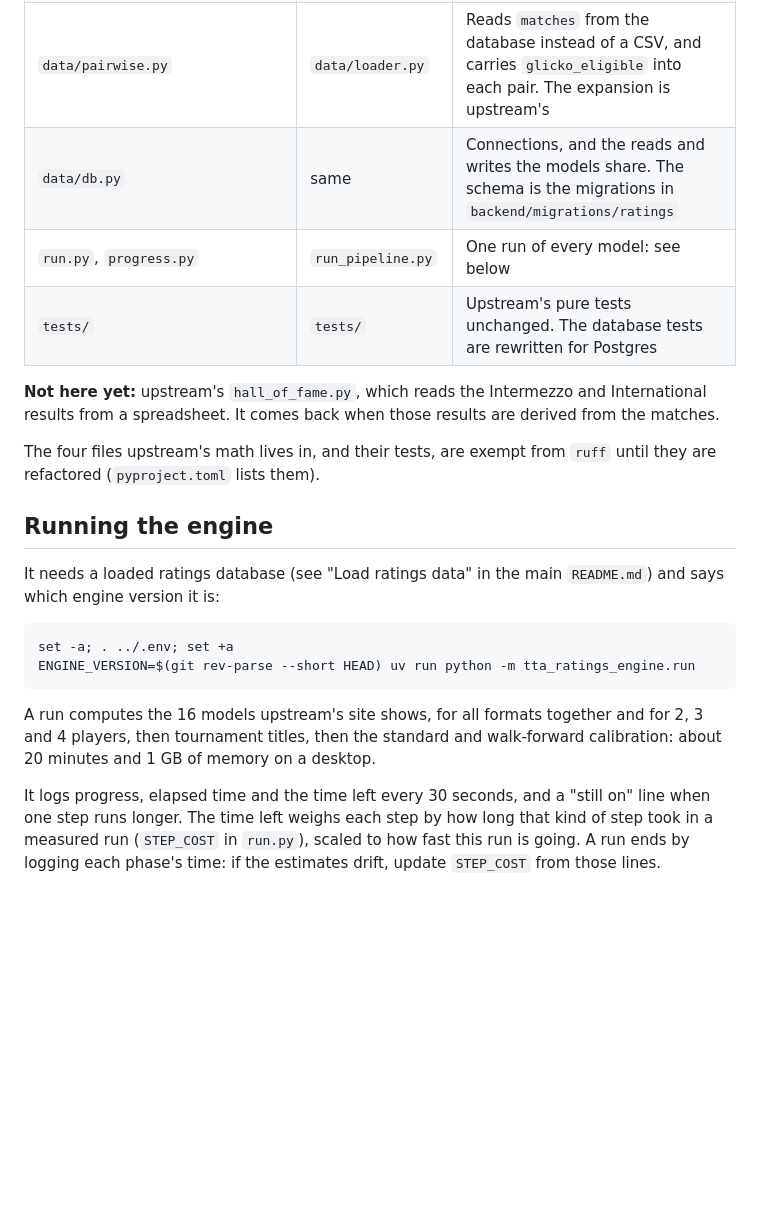
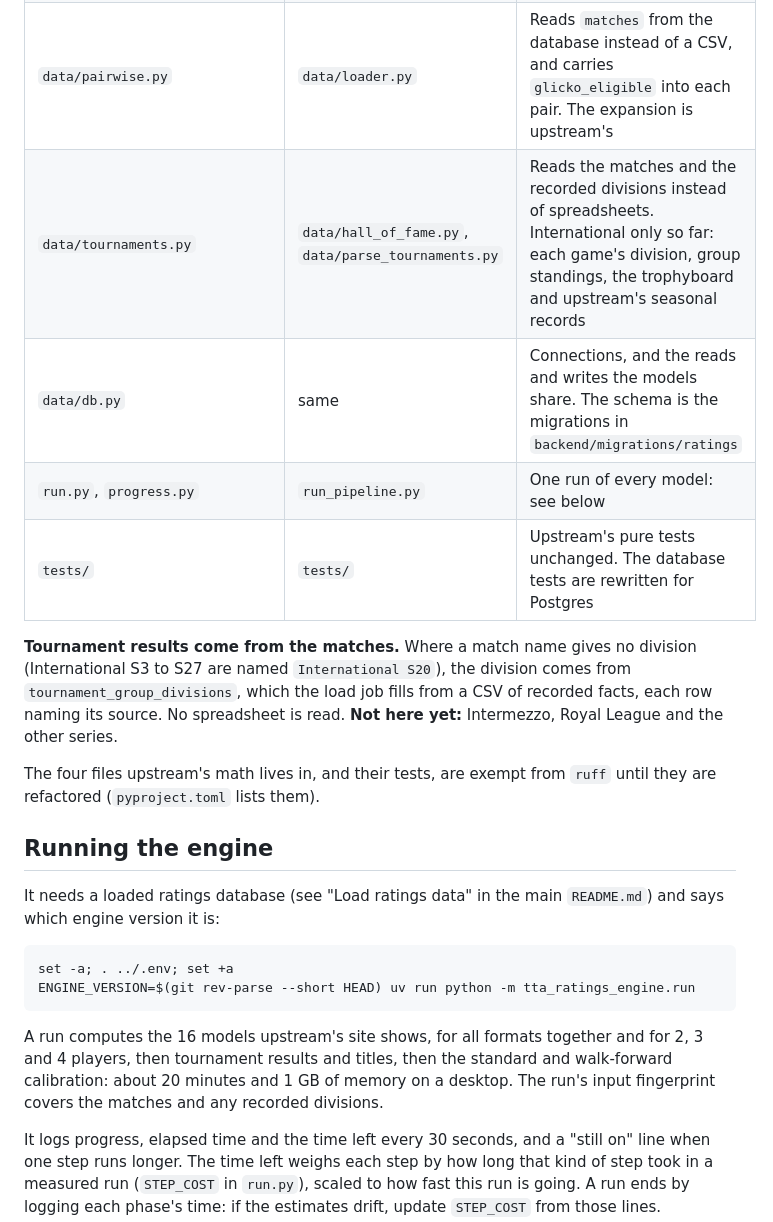
Before and after one commit to ttacommunity/ttacommunity, a Markdown page: engine/README.md, the part around the change. Rendered like a GitHub page; blank space fills up the shorter version.

````diff
--- a/engine/README.md
+++ b/engine/README.md
@@ -26,13 +26,16 @@ run.
 | `models/evaluation/` | same | The same, for calibration. `standard_eval.py` no longer writes a JSON cache, and walk-forward reports each month as it finishes. The command-line entry points are gone: `run.py` replaces them |
 | `data/badges.py` | same | Titles go into the run's `player_titles`, not onto `players` |
 | `data/pairwise.py` | `data/loader.py` | Reads `matches` from the database instead of a CSV, and carries `glicko_eligible` into each pair. The expansion is upstream's |
+| `data/tournaments.py` | `data/hall_of_fame.py`, `data/parse_tournaments.py` | Reads the matches and the recorded divisions instead of spreadsheets. International only so far: each game's division, group standings, the trophyboard and upstream's seasonal records |
 | `data/db.py` | same | Connections, and the reads and writes the models share. The schema is the migrations in `backend/migrations/ratings` |
 | `run.py`, `progress.py` | `run_pipeline.py` | One run of every model: see below |
 | `tests/` | `tests/` | Upstream's pure tests unchanged. The database tests are rewritten for Postgres |
 
-**Not here yet:** upstream's `hall_of_fame.py`, which reads the Intermezzo and
-International results from a spreadsheet. It comes back when those results are
-derived from the matches.
+**Tournament results come from the matches.** Where a match name gives no
+division (International S3 to S27 are named `International S20`), the
+division comes from `tournament_group_divisions`, which the load job fills
+from a CSV of recorded facts, each row naming its source. No spreadsheet is
+read. **Not here yet:** Intermezzo, Royal League and the other series.
 
 The four files upstream's math lives in, and their tests, are exempt from
 `ruff` until they are refactored (`pyproject.toml` lists them).
@@ -48,8 +51,10 @@ ENGINE_VERSION=$(git rev-parse --short HEAD) uv run python -m tta_ratings_engine
 ```
 
 A run computes the 16 models upstream's site shows, for all formats together
-and for 2, 3 and 4 players, then tournament titles, then the standard and
-walk-forward calibration: about 20 minutes and 1 GB of memory on a desktop.
+and for 2, 3 and 4 players, then tournament results and titles, then the
+standard and walk-forward calibration: about 20 minutes and 1 GB of memory on
+a desktop. The run's input fingerprint covers the matches and any recorded
+divisions.
 
 It logs progress, elapsed time and the time left every 30 seconds, and a
 "still on" line when one step runs longer. The time left weighs each step by
````
Also changed, not shown: README.md (+14 -0 lines).
